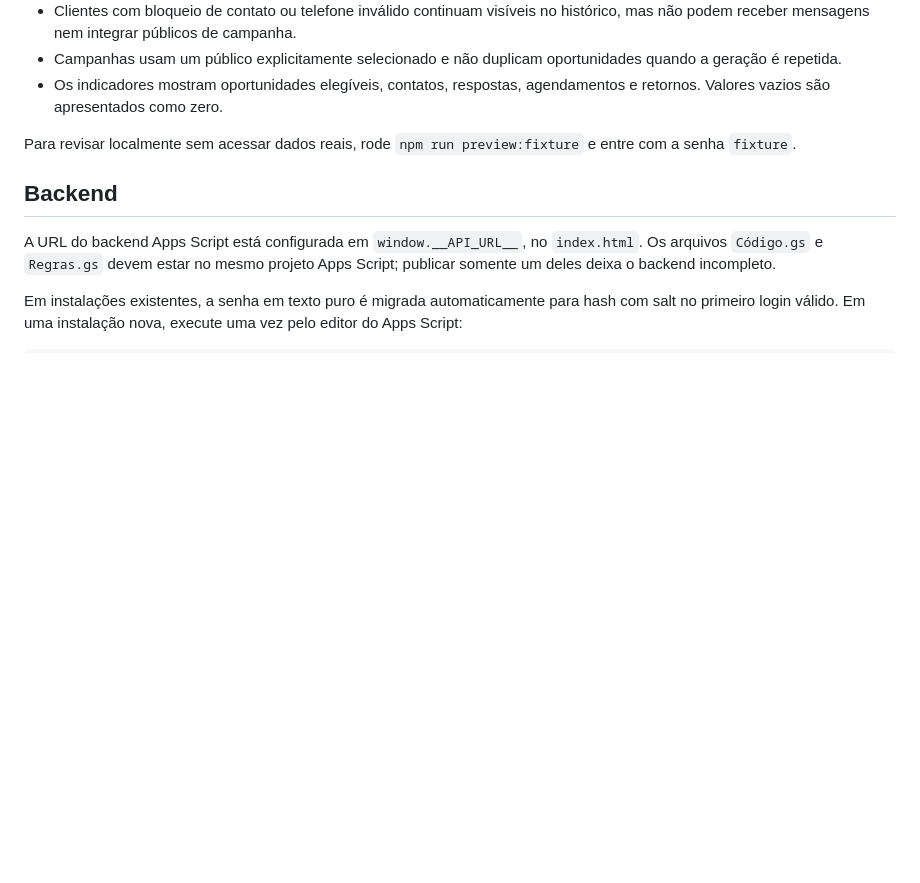
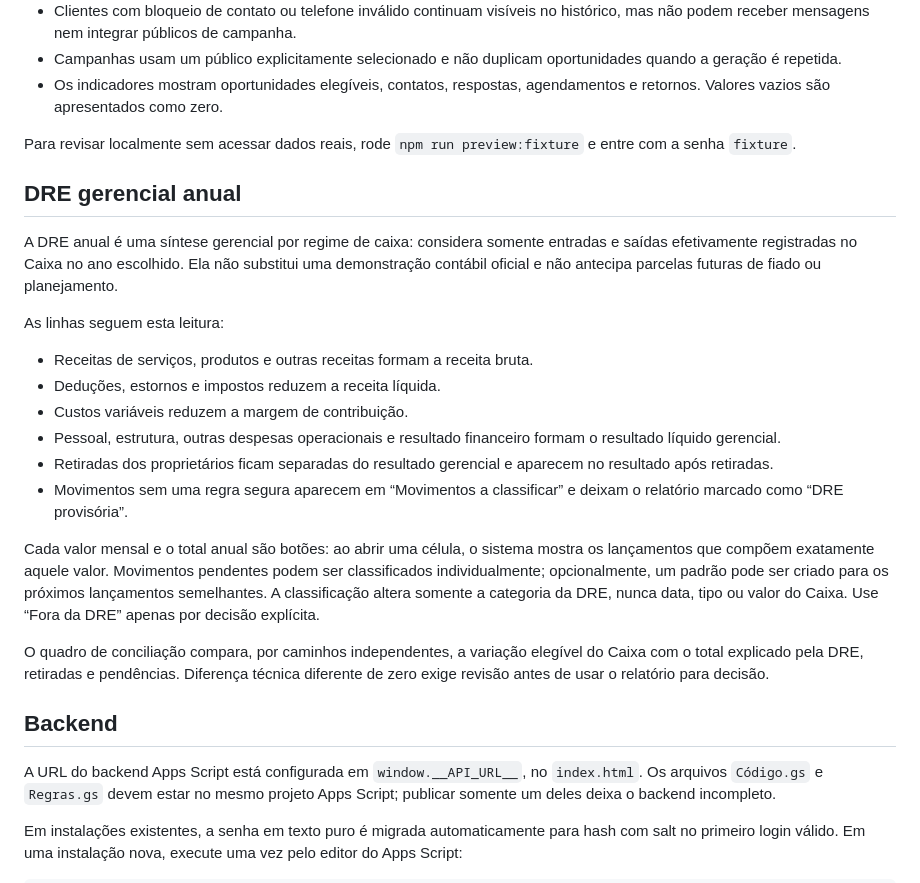
Before and after one commit to LucianoCabralSF/SoniaCabralMega, a Markdown page: README.md, the part around the change. Drawn GitHub-style; blank space fills up the shorter version.

Commit message:
docs: concluir DRE gerencial anual

```diff
--- a/README.md
+++ b/README.md
@@ -35,6 +35,23 @@ A Central reúne retornos próximos, clientes atrasados, aniversariantes e campa
 
 Para revisar localmente sem acessar dados reais, rode `npm run preview:fixture` e entre com a senha `fixture`.
 
+## DRE gerencial anual
+
+A DRE anual é uma síntese gerencial por regime de caixa: considera somente entradas e saídas efetivamente registradas no Caixa no ano escolhido. Ela não substitui uma demonstração contábil oficial e não antecipa parcelas futuras de fiado ou planejamento.
+
+As linhas seguem esta leitura:
+
+- Receitas de serviços, produtos e outras receitas formam a receita bruta.
+- Deduções, estornos e impostos reduzem a receita líquida.
+- Custos variáveis reduzem a margem de contribuição.
+- Pessoal, estrutura, outras despesas operacionais e resultado financeiro formam o resultado líquido gerencial.
+- Retiradas dos proprietários ficam separadas do resultado gerencial e aparecem no resultado após retiradas.
+- Movimentos sem uma regra segura aparecem em “Movimentos a classificar” e deixam o relatório marcado como “DRE provisória”.
+
+Cada valor mensal e o total anual são botões: ao abrir uma célula, o sistema mostra os lançamentos que compõem exatamente aquele valor. Movimentos pendentes podem ser classificados individualmente; opcionalmente, um padrão pode ser criado para os próximos lançamentos semelhantes. A classificação altera somente a categoria da DRE, nunca data, tipo ou valor do Caixa. Use “Fora da DRE” apenas por decisão explícita.
+
+O quadro de conciliação compara, por caminhos independentes, a variação elegível do Caixa com o total explicado pela DRE, retiradas e pendências. Diferença técnica diferente de zero exige revisão antes de usar o relatório para decisão.
+
 ## Backend
 
 A URL do backend Apps Script está configurada em `window.__API_URL__`, no `index.html`. Os arquivos `Código.gs` e `Regras.gs` devem estar no mesmo projeto Apps Script; publicar somente um deles deixa o backend incompleto.
```
Also changed, not shown: decisões.md (+24 -0 lines), 1 other file.
